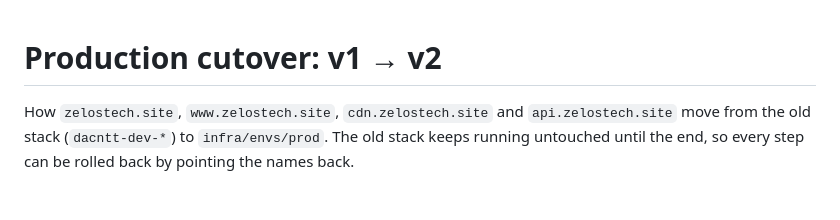
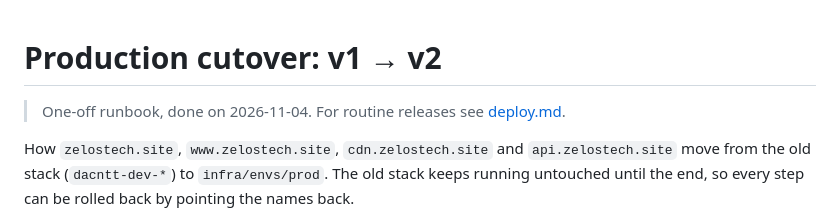
Before and after one commit to DinhQuocCuong28664/DACNTT_VideoStreaming, a Markdown page: docs/ops/cutover.md, the part around the change. Rendered like a GitHub page; blank space fills up the shorter version.

Commit message:
docs(ops): add a deployment guide for the v2 stack

```diff
--- a/docs/ops/cutover.md
+++ b/docs/ops/cutover.md
@@ -1,4 +1,6 @@
 # Production cutover: v1 → v2
+
+> One-off runbook, done on 2026-11-04. For routine releases see [deploy.md](deploy.md).
 
 How `zelostech.site`, `www.zelostech.site`, `cdn.zelostech.site` and `api.zelostech.site` move
 from the old stack (`dacntt-dev-*`) to `infra/envs/prod`. The old stack keeps running untouched
```
Also changed, not shown: docs/ops/deploy.md (added, +319 -0 lines).
